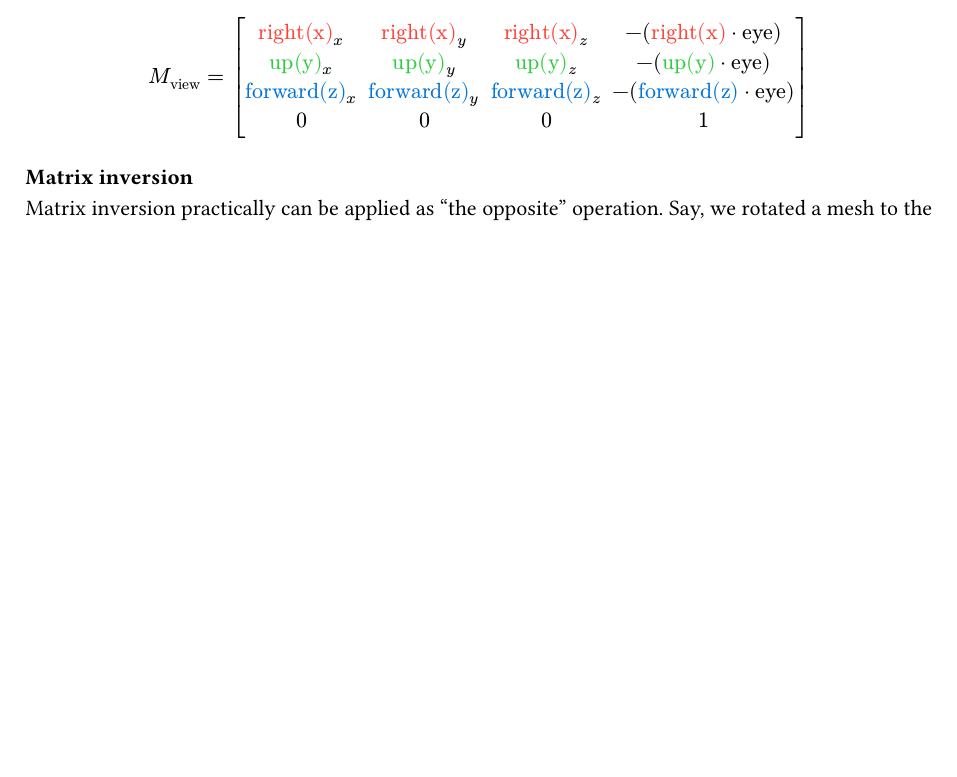
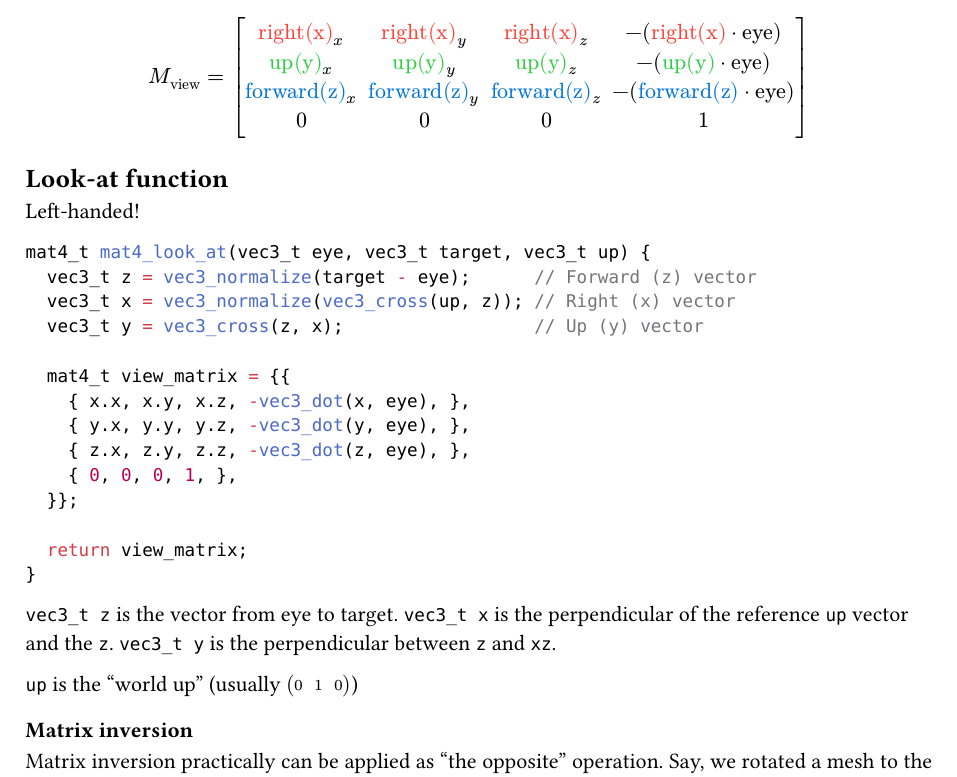
Before and after one commit to IrvingWash/softy, a Typst document (notes/029_look_at_camera_model.typ): part of page 2 of 2, cut so that both start at the same text, the shorter picture padded with empty space. Compiled offline with Typst 0.15.

Commit message:
Use view matrix

````diff
--- a/notes/029_look_at_camera_model.typ
+++ b/notes/029_look_at_camera_model.typ
@@ -157,6 +157,31 @@ mat(
 )
 $
 
+== Look-at function
+Left-handed!
+```c
+mat4_t mat4_look_at(vec3_t eye, vec3_t target, vec3_t up) {
+  vec3_t z = vec3_normalize(target - eye);      // Forward (z) vector
+  vec3_t x = vec3_normalize(vec3_cross(up, z)); // Right (x) vector
+  vec3_t y = vec3_cross(z, x);                  // Up (y) vector
+
+  mat4_t view_matrix = {{
+    { x.x, x.y, x.z, -vec3_dot(x, eye), },
+    { y.x, y.y, y.z, -vec3_dot(y, eye), },
+    { z.x, z.y, z.z, -vec3_dot(z, eye), },
+    { 0, 0, 0, 1, },
+  }};
+
+  return view_matrix;
+}
+```
+
+`vec3_t z` is the vector from eye to target.
+`vec3_t x` is the perpendicular of the reference `up` vector and the `z`.
+`vec3_t y` is the perpendicular between `z` and `xz`.
+
+`up` is the "world up" (usually $mat(0,1,0)$)
+
 ==== Matrix inversion
 
 Matrix inversion practically can be applied as "the opposite" operation. Say, we rotated a mesh to the right using $M_r$. If we, after that rotation, use $M^(-1)_r$ on that mesh, it will be rotated back.
````
Also changed, not shown: 3 other files.
